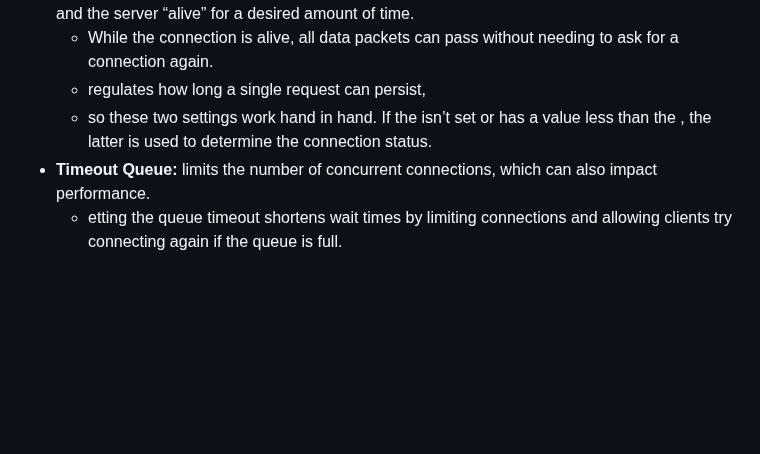
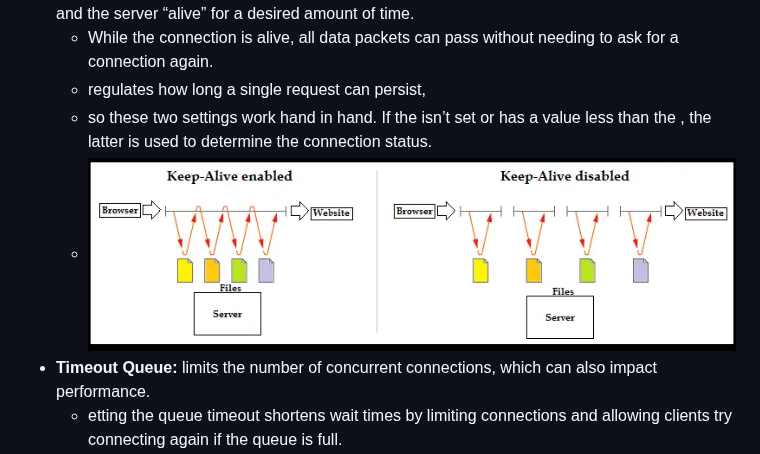
Before and after one commit to hojat-gazestani/DevOps, a Markdown page: haproxy/01-Conepts/02-Tune Timeouts.md, the part around the change. Drawn GitHub-style; blank space fills up the shorter version.

Commit message:
add keepalive pic to document

```diff
--- a/haproxy/01-Conepts/02-Tune Timeouts.md
+++ b/haproxy/01-Conepts/02-Tune Timeouts.md
@@ -45,6 +45,7 @@
   -  While the connection is alive, all data packets can pass without needing to ask for a connection again.
   - <timeout http-request> regulates how long a single request can persist,
   - so these two settings work hand in hand. If the <timeout http-keep-alive> isn’t set or has a value less than the <timeout http-request>, the latter is used to determine the connection status.
+  - ![keepalive](https://github.com/hojat-gazestani/DevOps/blob/main/haproxy/pictures/01-concept/01-keepalive.png)
 - __Timeout Queue:__  limits the number of concurrent connections, which can also impact performance.
   - etting the queue timeout shortens wait times by limiting connections and allowing clients try connecting again if the queue is full.
   - If you don’t set the <timeout queue>, HAProxy will default
```
